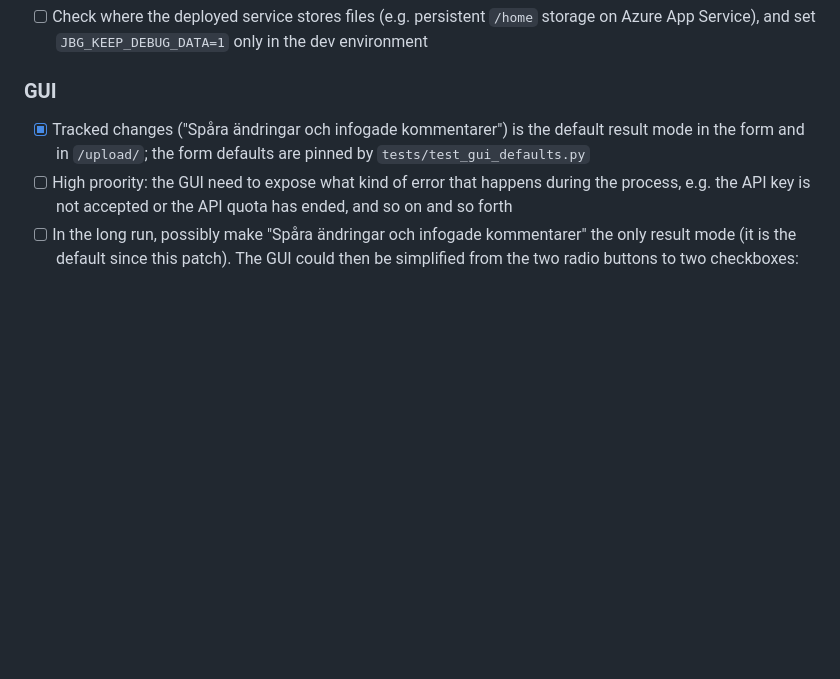
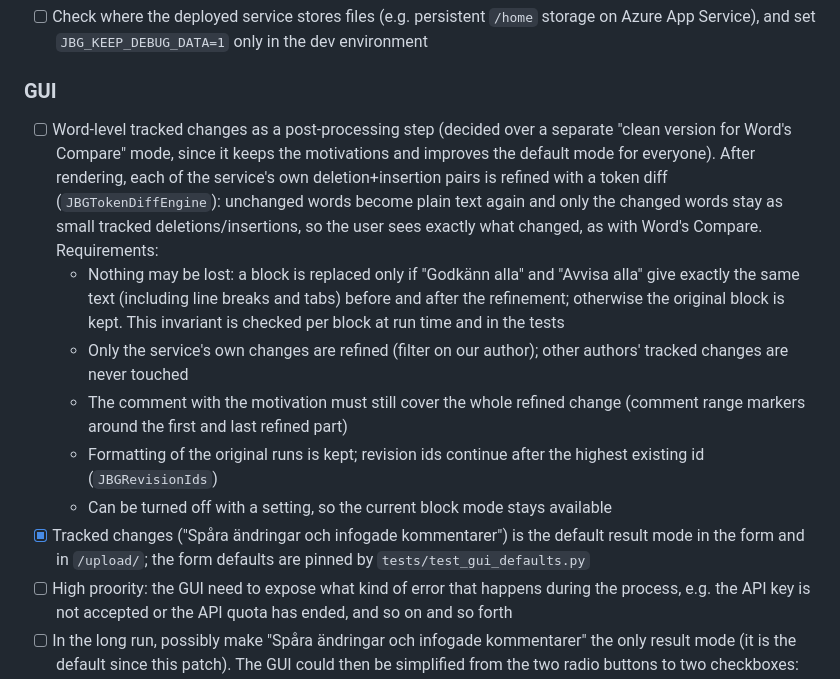
Before and after one commit to slimebob1975/JBGLangImprover, a Markdown page: BACKLOG.md, the part around the change. Drawn GitHub-style; blank space fills up the shorter version.

Commit message:
Backlog change: word level changes postprocessing

```diff
--- a/BACKLOG.md
+++ b/BACKLOG.md
@@ -20,6 +20,12 @@
 
 ### GUI
 
+- [ ] Word-level tracked changes as a post-processing step (decided over a separate "clean version for Word's Compare" mode, since it keeps the motivations and improves the default mode for everyone). After rendering, each of the service's own deletion+insertion pairs is refined with a token diff (`JBGTokenDiffEngine`): unchanged words become plain text again and only the changed words stay as small tracked deletions/insertions, so the user sees exactly what changed, as with Word's Compare. Requirements:
+  - Nothing may be lost: a block is replaced only if "Godkänn alla" and "Avvisa alla" give exactly the same text (including line breaks and tabs) before and after the refinement; otherwise the original block is kept. This invariant is checked per block at run time and in the tests
+  - Only the service's own changes are refined (filter on our author); other authors' tracked changes are never touched
+  - The comment with the motivation must still cover the whole refined change (comment range markers around the first and last refined part)
+  - Formatting of the original runs is kept; revision ids continue after the highest existing id (`JBGRevisionIds`)
+  - Can be turned off with a setting, so the current block mode stays available
 - [X] Tracked changes ("Spåra ändringar och infogade kommentarer") is the default result mode in the form and in `/upload/`; the form defaults are pinned by `tests/test_gui_defaults.py`
 - [ ] High proority: the GUI need to expose what kind of error that happens during the process, e.g. the API key is not accepted or the API quota has ended, and so on and so forth
 - [ ] In the long run, possibly make "Spåra ändringar och infogade kommentarer" the only result mode (it is the default since this patch). The GUI could then be simplified from the two radio buttons to two checkboxes: "Spåra ändringar" and "Infogade kommentarer" (the latter maps to the existing `include_motivations` option, today hidden and always on). Before removing simple markup: check whether anyone depends on it, and decide what the comments checkbox means without tracked changes (simple markup has no comments today)
```
